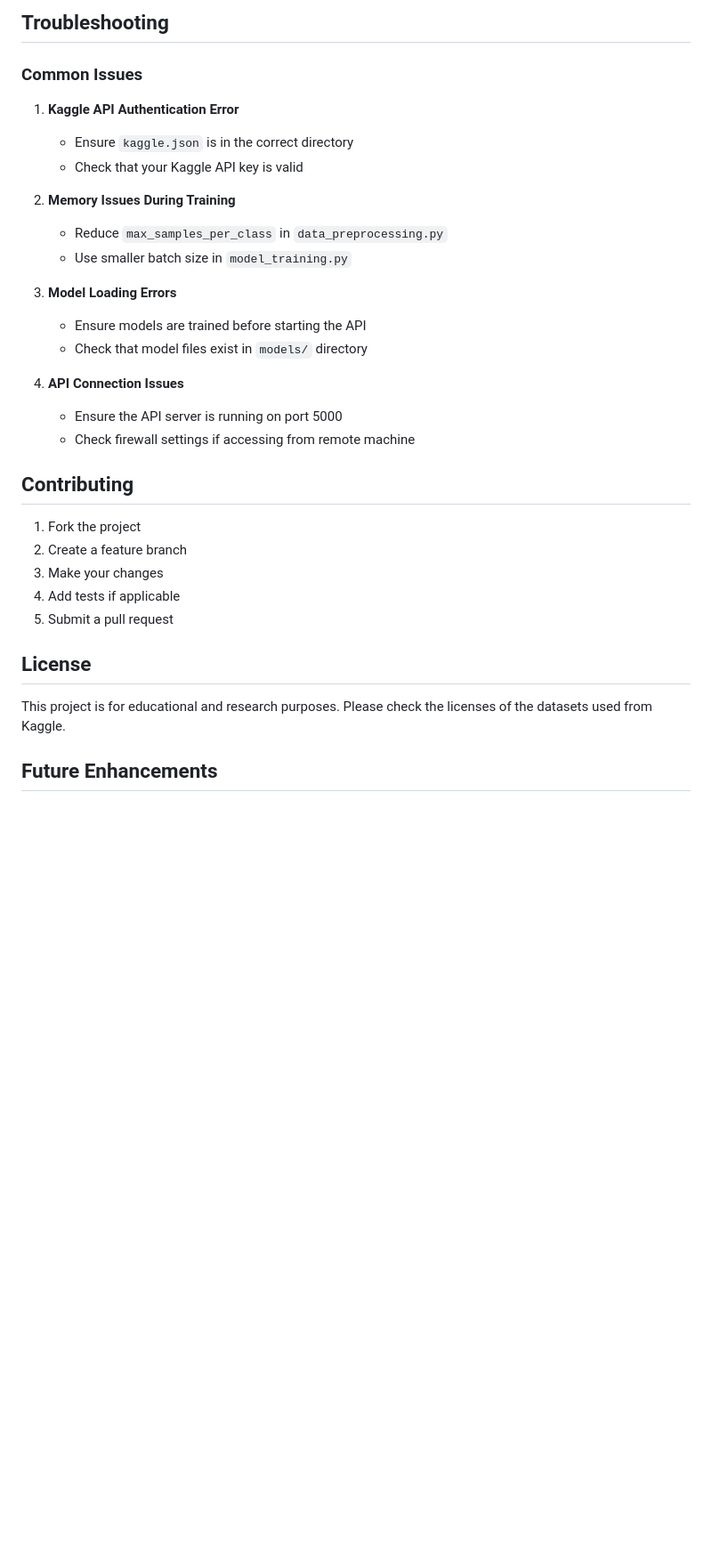
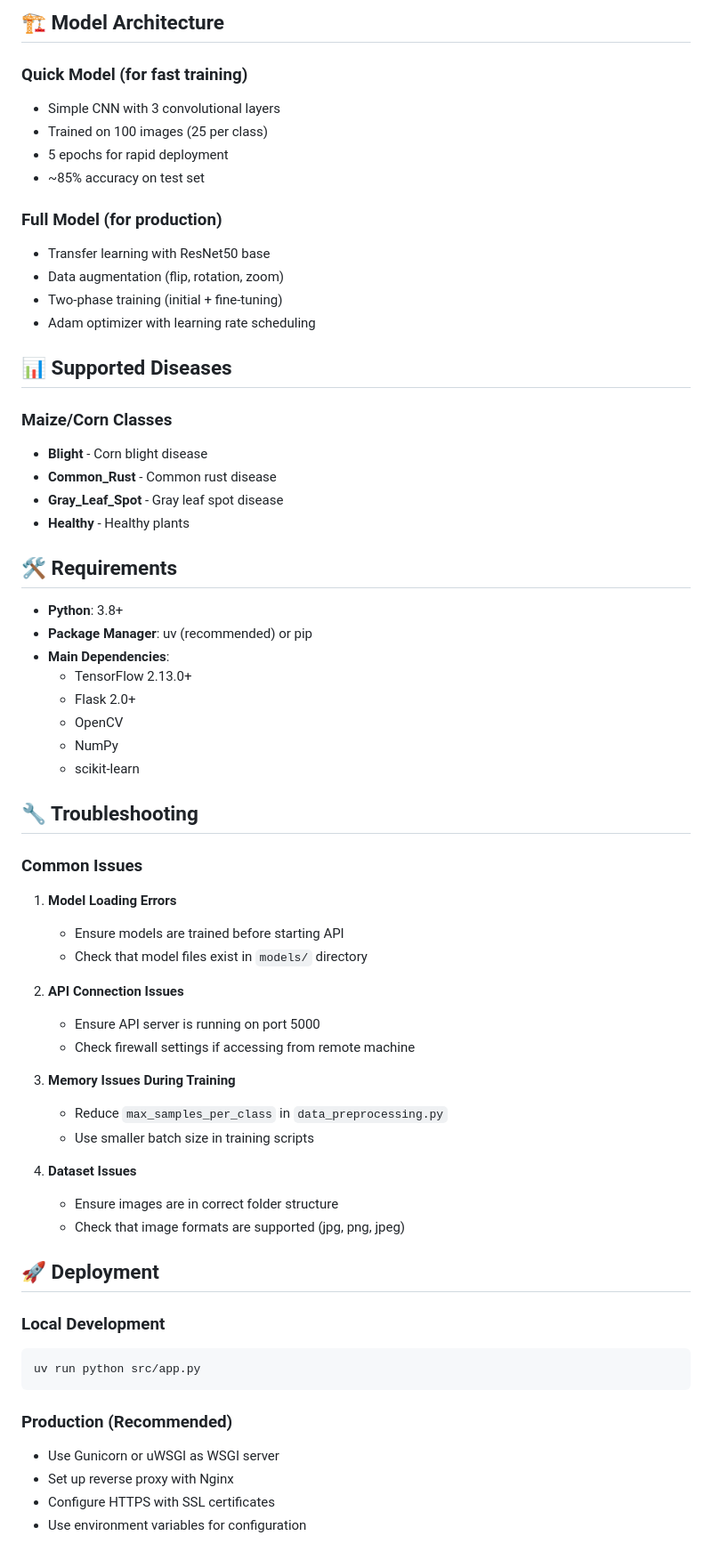
Before and after one commit to sharan1918/Crop_disease_detection, a Markdown page: README.md, the part around one of its changes. Shown at 89% size. GitHub-like rendering; blank space fills up the shorter version.

Commit message:
Update README with proper formatting and emojis

````diff
--- a/README.md
+++ b/README.md
@@ -169,35 +154,67 @@ The models achieve high accuracy on test datasets:
 
-## Troubleshooting
+## 🏗️ Model Architecture
+
+### Quick Model (for fast training)
+- Simple CNN with 3 convolutional layers
+- Trained on 100 images (25 per class)
+- 5 epochs for rapid deployment
+- ~85% accuracy on test set
+
+### Full Model (for production)
+- Transfer learning with ResNet50 base
+- Data augmentation (flip, rotation, zoom)
+- Two-phase training (initial + fine-tuning)
+- Adam optimizer with learning rate scheduling
+
+## 📊 Supported Diseases
+
+### Maize/Corn Classes
+- **Blight** - Corn blight disease
+- **Common_Rust** - Common rust disease
+- **Gray_Leaf_Spot** - Gray leaf spot disease
+- **Healthy** - Healthy plants
+
+## 🛠️ Requirements
+
+- **Python**: 3.8+
+- **Package Manager**: uv (recommended) or pip
+- **Main Dependencies**:
+  - TensorFlow 2.13.0+
+  - Flask 2.0+
+  - OpenCV
+  - NumPy
+  - scikit-learn
+
+## 🔧 Troubleshooting
 
 ### Common Issues
 
-1. **Kaggle API Authentication Error**
-   - Ensure `kaggle.json` is in the correct directory
-   - Check that your Kaggle API key is valid
-
-2. **Memory Issues During Training**
-   - Reduce `max_samples_per_class` in `data_preprocessing.py`
-   - Use smaller batch size in `model_training.py`
-
-3. **Model Loading Errors**
-   - Ensure models are trained before starting the API
+1. **Model Loading Errors**
+   - Ensure models are trained before starting API
    - Check that model files exist in `models/` directory
 
-4. **API Connection Issues**
-   - Ensure the API server is running on port 5000
+2. **API Connection Issues**
+   - Ensure API server is running on port 5000
    - Check firewall settings if accessing from remote machine
 
-## Contributing
+3. **Memory Issues During Training**
+   - Reduce `max_samples_per_class` in `data_preprocessing.py`
+   - Use smaller batch size in training scripts
 
-1. Fork the project
-2. Create a feature branch
-3. Make your changes
-4. Add tests if applicable
-5. Submit a pull request
+4. **Dataset Issues**
+   - Ensure images are in correct folder structure
+   - Check that image formats are supported (jpg, png, jpeg)
 
-## License
+## 🚀 Deployment
 
-This project is for educational and research purposes. Please check the licenses of the datasets used from Kaggle.
+### Local Development
+```bash
+uv run python src/app.py
+```
 
-## Future Enhancements
+### Production (Recommended)
+- Use Gunicorn or uWSGI as WSGI server
+- Set up reverse proxy with Nginx
+- Configure HTTPS with SSL certificates
+- Use environment variables for configuration
 
````
Also changed, not shown: other parts of README.md (+112 -98 lines).
